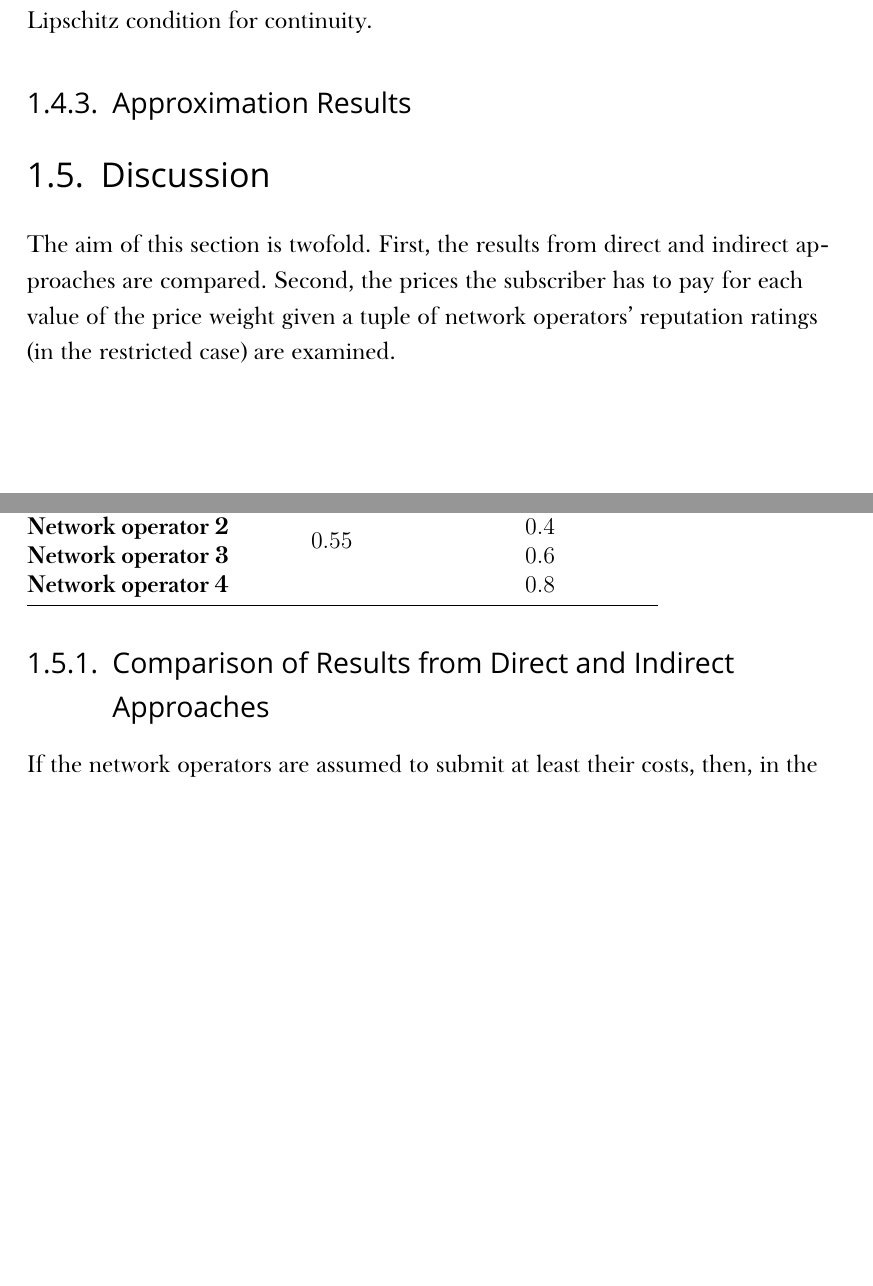
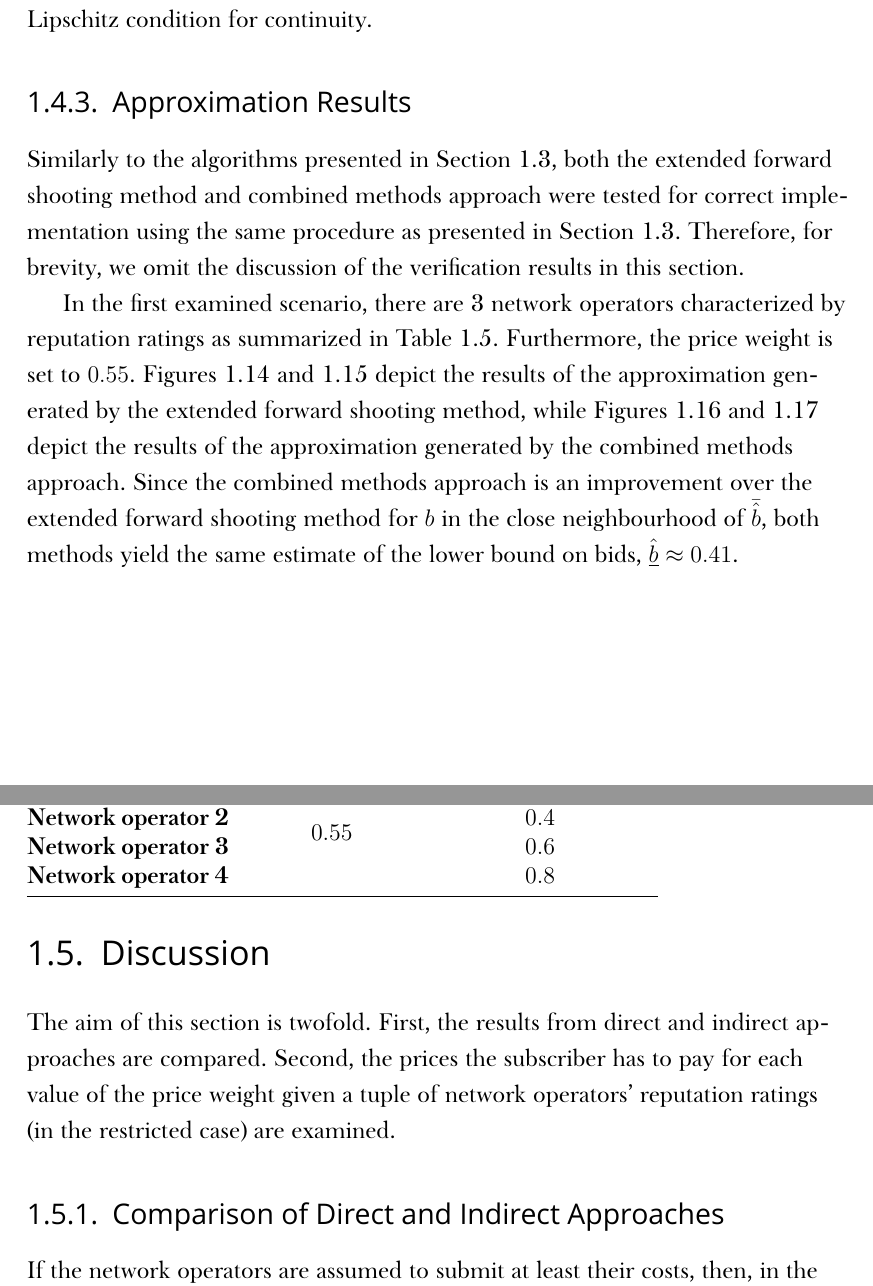
Before and after one commit to kubkon/Thesis, a LaTeX thesis (Thesis.tex, which reads Indirect/Indirect.tex): two parts of pages 37 and 42 of 49, joined at a grey line, cut so that both start at the same text, the shorter picture padded with empty space. Compiled offline with XeLaTeX; a missing font is replaced by an installed copy or a similar font.

Commit message:
Start discussing approximation results for the extended numerical analysis.

```diff
--- a/Indirect/Indirect.tex
+++ b/Indirect/Indirect.tex
@@ -826,6 +826,9 @@ The combined methods approach is equivalent to the extended forward shooting met
 
 \subsection{Approximation Results} % (fold)
 \label{sub:approximation_results_indirect}
+Similarly to the algorithms presented in Section~\ref{sec:numerical_analysis_indirect}, both the extended forward shooting method and combined methods approach were tested for correct implementation using the same procedure as presented in Section~\ref{sec:numerical_analysis_indirect}. Therefore, for brevity, we omit the discussion of the verification results in this section.
+
+In the first examined scenario, there are 3 network operators characterized by reputation ratings as summarized in Table~\ref{tab:approximation_scenario_ext_3_indirect}. Furthermore, the price weight is set to $0.55$. Figures~\ref{fig:efs_3_indirect}~and~\ref{fig:efs_3_sufficiency_indirect} depict the results of the approximation generated by the extended forward shooting method, while Figures~\ref{fig:combined_3_indirect}~and~\ref{fig:combined_3_sufficiency_indirect} depict the results of the approximation generated by the combined methods approach. Since the combined methods approach is an improvement over the extended forward shooting method for $b$ in the close neighbourhood of $\bar{\hat{b}}$, both methods yield the same estimate of the lower bound on bids, $\underline{\hat{b}}\approx 0.41$.
 
 \begin{table}[t]
   \caption{Bidding scenario with 3 network operators}
@@ -906,8 +909,8 @@ The combined methods approach is equivalent to the extended forward shooting met
 \label{sec:discussion_indirect}
 The aim of this section is twofold. First, the results from direct and indirect approaches are compared. Second, the prices the subscriber has to pay for each value of the price weight given a tuple of network operators' reputation ratings (in the restricted case) are examined.
 
-\subsection{Comparison of Results from Direct and Indirect Approaches} % (fold)
-\label{sub:comparison_of_results_from_direct_and_indirect_approaches_indirect}
+\subsection{Comparison of Direct and Indirect Approaches} % (fold)
+\label{sub:comparison_of_direct_and_indirect_approaches_indirect}
 If the network operators are assumed to submit at least their costs, then, in the restricted case, Proposition~\ref{prop:pcomp_equi_bidding_str_direct} and Conjecture~\ref{conj:pcomp_max_equi_bidding_str_direct} are ruled out by Proposition~\ref{prop:characterization_of_the_equilibrium_indirect} combined with Proposition~\ref{prop:equilibrium_restricted_indirect} since the latter establishes an analytical solution to the bidding problem while Proposition~\ref{prop:characterization_of_the_equilibrium_indirect} makes this solution unique. Furthermore, for the same reason, Proposition~\ref{prop:characterization_of_the_equilibrium_indirect} and Proposition~\ref{prop:equilibrium_restricted_indirect} prove Conjecture~\ref{conj:special_case_w_1_direct} for $n=2$ network operators and costs drawn from uniform distribution over the interval $[0,1]$ (cf. numerical example in Section~\ref{sec:restricted_case_n_2_indirect}).
 
 However, if this assumption is relaxed, then, as showed by Kaplan and Zamir~\cite{KaplanZamir2011}, Proposition~\ref{prop:characterization_of_the_equilibrium_indirect} need no longer hold, and hence, there may exist multiple equilibria in the first-price sealed-bid auction bidding problem. As a result, both equilibria summarized in Proposition~\ref{prop:equilibrium_restricted_indirect} as well as Proposition~\ref{prop:pcomp_equi_bidding_str_direct} are valid. Kaplan and Zamir~\cite{KaplanZamir2011}, who characterize equilibria like the one specified in Proposition~\ref{prop:pcomp_equi_bidding_str_direct} as non-standard, further argue that such equilibria are important and should not be neglected.
```
Also changed, not shown: Indirect/Indirect.tex (6 more changed lines).
